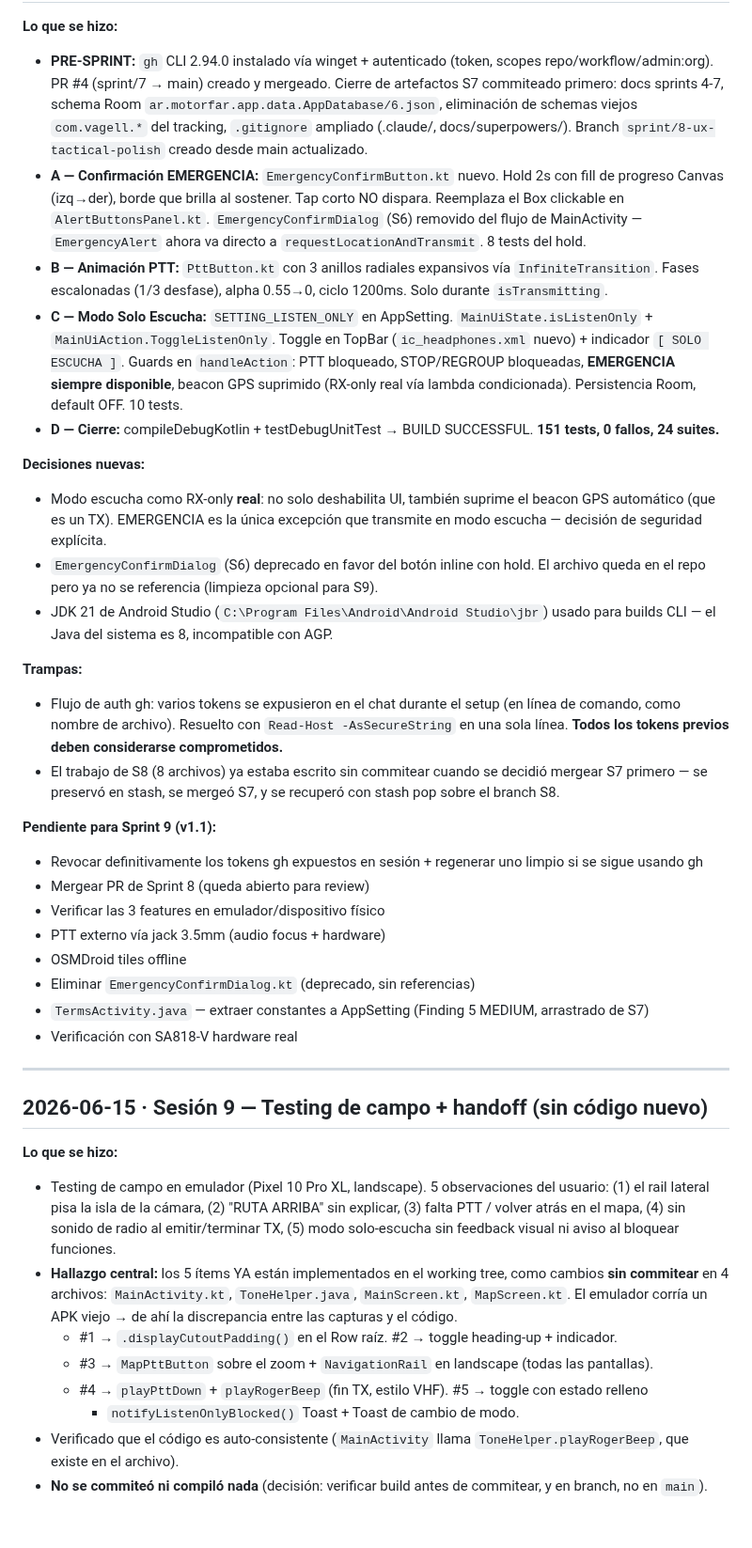
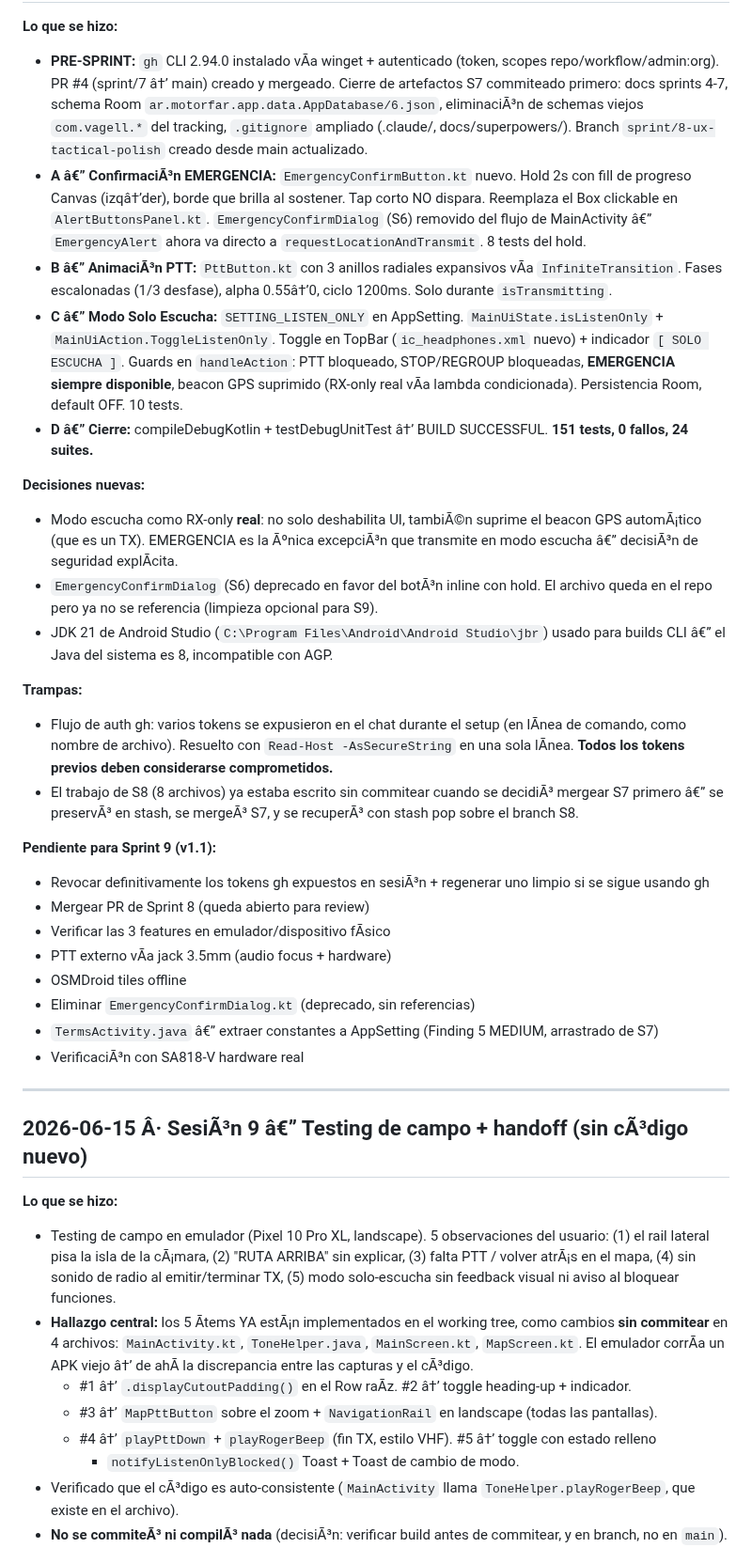
Before and after one commit to lukaz2004/MotoRFAR, a Markdown page: docs/SESSION-LOG.md, the part around one of its changes. Shown at 94% size. GitHub-like rendering; blank space fills up the shorter version.

```diff
--- a/docs/SESSION-LOG.md
+++ b/docs/SESSION-LOG.md
@@ -205,50 +205,50 @@ La primera acción es A0: ./gradlew test para confirmar que los 59 tests pasan a
 
 **Lo que se hizo:**
 
-- **PRE-SPRINT:** `gh` CLI 2.94.0 instalado vía winget + autenticado (token, scopes repo/workflow/admin:org). PR #4 (sprint/7 → main) creado y mergeado. Cierre de artefactos S7 commiteado primero: docs sprints 4-7, schema Room `ar.motorfar.app.data.AppDatabase/6.json`, eliminación de schemas viejos `com.vagell.*` del tracking, `.gitignore` ampliado (.claude/, docs/superpowers/). Branch `sprint/8-ux-tactical-polish` creado desde main actualizado.
-- **A — Confirmación EMERGENCIA:** `EmergencyConfirmButton.kt` nuevo. Hold 2s con fill de progreso Canvas (izq→der), borde que brilla al sostener. Tap corto NO dispara. Reemplaza el Box clickable en `AlertButtonsPanel.kt`. `EmergencyConfirmDialog` (S6) removido del flujo de MainActivity — `EmergencyAlert` ahora va directo a `requestLocationAndTransmit`. 8 tests del hold.
-- **B — Animación PTT:** `PttButton.kt` con 3 anillos radiales expansivos vía `InfiniteTransition`. Fases escalonadas (1/3 desfase), alpha 0.55→0, ciclo 1200ms. Solo durante `isTransmitting`.
-- **C — Modo Solo Escucha:** `SETTING_LISTEN_ONLY` en AppSetting. `MainUiState.isListenOnly` + `MainUiAction.ToggleListenOnly`. Toggle en TopBar (`ic_headphones.xml` nuevo) + indicador `[ SOLO ESCUCHA ]`. Guards en `handleAction`: PTT bloqueado, STOP/REGROUP bloqueadas, **EMERGENCIA siempre disponible**, beacon GPS suprimido (RX-only real vía lambda condicionada). Persistencia Room, default OFF. 10 tests.
-- **D — Cierre:** compileDebugKotlin + testDebugUnitTest → BUILD SUCCESSFUL. **151 tests, 0 fallos, 24 suites.**
+- **PRE-SPRINT:** `gh` CLI 2.94.0 instalado vÃ­a winget + autenticado (token, scopes repo/workflow/admin:org). PR #4 (sprint/7 â†’ main) creado y mergeado. Cierre de artefactos S7 commiteado primero: docs sprints 4-7, schema Room `ar.motorfar.app.data.AppDatabase/6.json`, eliminaciÃ³n de schemas viejos `com.vagell.*` del tracking, `.gitignore` ampliado (.claude/, docs/superpowers/). Branch `sprint/8-ux-tactical-polish` creado desde main actualizado.
+- **A â€” ConfirmaciÃ³n EMERGENCIA:** `EmergencyConfirmButton.kt` nuevo. Hold 2s con fill de progreso Canvas (izqâ†’der), borde que brilla al sostener. Tap corto NO dispara. Reemplaza el Box clickable en `AlertButtonsPanel.kt`. `EmergencyConfirmDialog` (S6) removido del flujo de MainActivity â€” `EmergencyAlert` ahora va directo a `requestLocationAndTransmit`. 8 tests del hold.
+- **B â€” AnimaciÃ³n PTT:** `PttButton.kt` con 3 anillos radiales expansivos vÃ­a `InfiniteTransition`. Fases escalonadas (1/3 desfase), alpha 0.55â†’0, ciclo 1200ms. Solo durante `isTransmitting`.
+- **C â€” Modo Solo Escucha:** `SETTING_LISTEN_ONLY` en AppSetting. `MainUiState.isListenOnly` + `MainUiAction.ToggleListenOnly`. Toggle en TopBar (`ic_headphones.xml` nuevo) + indicador `[ SOLO ESCUCHA ]`. Guards en `handleAction`: PTT bloqueado, STOP/REGROUP bloqueadas, **EMERGENCIA siempre disponible**, beacon GPS suprimido (RX-only real vÃ­a lambda condicionada). Persistencia Room, default OFF. 10 tests.
+- **D â€” Cierre:** compileDebugKotlin + testDebugUnitTest â†’ BUILD SUCCESSFUL. **151 tests, 0 fallos, 24 suites.**
 
 **Decisiones nuevas:**
-- Modo escucha como RX-only **real**: no solo deshabilita UI, también suprime el beacon GPS automático (que es un TX). EMERGENCIA es la única excepción que transmite en modo escucha — decisión de seguridad explícita.
-- `EmergencyConfirmDialog` (S6) deprecado en favor del botón inline con hold. El archivo queda en el repo pero ya no se referencia (limpieza opcional para S9).
-- JDK 21 de Android Studio (`C:\Program Files\Android\Android Studio\jbr`) usado para builds CLI — el Java del sistema es 8, incompatible con AGP.
+- Modo escucha como RX-only **real**: no solo deshabilita UI, tambiÃ©n suprime el beacon GPS automÃ¡tico (que es un TX). EMERGENCIA es la Ãºnica excepciÃ³n que transmite en modo escucha â€” decisiÃ³n de seguridad explÃ­cita.
+- `EmergencyConfirmDialog` (S6) deprecado en favor del botÃ³n inline con hold. El archivo queda en el repo pero ya no se referencia (limpieza opcional para S9).
+- JDK 21 de Android Studio (`C:\Program Files\Android\Android Studio\jbr`) usado para builds CLI â€” el Java del sistema es 8, incompatible con AGP.
 
 **Trampas:**
-- Flujo de auth gh: varios tokens se expusieron en el chat durante el setup (en línea de comando, como nombre de archivo). Resuelto con `Read-Host -AsSecureString` en una sola línea. **Todos los tokens previos deben considerarse comprometidos.**
-- El trabajo de S8 (8 archivos) ya estaba escrito sin commitear cuando se decidió mergear S7 primero — se preservó en stash, se mergeó S7, y se recuperó con stash pop sobre el branch S8.
+- Flujo de auth gh: varios tokens se expusieron en el chat durante el setup (en lÃ­nea de comando, como nombre de archivo). Resuelto con `Read-Host -AsSecureString` en una sola lÃ­nea. **Todos los tokens previos deben considerarse comprometidos.**
+- El trabajo de S8 (8 archivos) ya estaba escrito sin commitear cuando se decidiÃ³ mergear S7 primero â€” se preservÃ³ en stash, se mergeÃ³ S7, y se recuperÃ³ con stash pop sobre el branch S8.
 
 **Pendiente para Sprint 9 (v1.1):**
-- Revocar definitivamente los tokens gh expuestos en sesión + regenerar uno limpio si se sigue usando gh
+- Revocar definitivamente los tokens gh expuestos en sesiÃ³n + regenerar uno limpio si se sigue usando gh
 - Mergear PR de Sprint 8 (queda abierto para review)
-- Verificar las 3 features en emulador/dispositivo físico
-- PTT externo vía jack 3.5mm (audio focus + hardware)
+- Verificar las 3 features en emulador/dispositivo fÃ­sico
+- PTT externo vÃ­a jack 3.5mm (audio focus + hardware)
 - OSMDroid tiles offline
 - Eliminar `EmergencyConfirmDialog.kt` (deprecado, sin referencias)
-- `TermsActivity.java` — extraer constantes a AppSetting (Finding 5 MEDIUM, arrastrado de S7)
-- Verificación con SA818-V hardware real
+- `TermsActivity.java` â€” extraer constantes a AppSetting (Finding 5 MEDIUM, arrastrado de S7)
+- VerificaciÃ³n con SA818-V hardware real
 
 ---
 
-## 2026-06-15 · Sesión 9 — Testing de campo + handoff (sin código nuevo)
+## 2026-06-15 Â· SesiÃ³n 9 â€” Testing de campo + handoff (sin cÃ³digo nuevo)
 
 **Lo que se hizo:**
 
 - Testing de campo en emulador (Pixel 10 Pro XL, landscape). 5 observaciones del usuario:
-  (1) el rail lateral pisa la isla de la cámara, (2) "RUTA ARRIBA" sin explicar,
-  (3) falta PTT / volver atrás en el mapa, (4) sin sonido de radio al emitir/terminar TX,
+  (1) el rail lateral pisa la isla de la cÃ¡mara, (2) "RUTA ARRIBA" sin explicar,
+  (3) falta PTT / volver atrÃ¡s en el mapa, (4) sin sonido de radio al emitir/terminar TX,
   (5) modo solo-escucha sin feedback visual ni aviso al bloquear funciones.
-- **Hallazgo central:** los 5 ítems YA están implementados en el working tree, como
+- **Hallazgo central:** los 5 Ã­tems YA estÃ¡n implementados en el working tree, como
   cambios **sin commitear** en 4 archivos: `MainActivity.kt`, `ToneHelper.java`,
-  `MainScreen.kt`, `MapScreen.kt`. El emulador corría un APK viejo → de ahí la discrepancia
-  entre las capturas y el código.
-  - #1 → `.displayCutoutPadding()` en el Row raíz. #2 → toggle heading-up + indicador.
-  - #3 → `MapPttButton` sobre el zoom + `NavigationRail` en landscape (todas las pantallas).
-  - #4 → `playPttDown` + `playRogerBeep` (fin TX, estilo VHF). #5 → toggle con estado relleno
+  `MainScreen.kt`, `MapScreen.kt`. El emulador corrÃ­a un APK viejo â†’ de ahÃ­ la discrepancia
+  entre las capturas y el cÃ³digo.
+  - #1 â†’ `.displayCutoutPadding()` en el Row raÃ­z. #2 â†’ toggle heading-up + indicador.
+  - #3 â†’ `MapPttButton` sobre el zoom + `NavigationRail` en landscape (todas las pantallas).
+  - #4 â†’ `playPttDown` + `playRogerBeep` (fin TX, estilo VHF). #5 â†’ toggle con estado relleno
     + `notifyListenOnlyBlocked()` Toast + Toast de cambio de modo.
-- Verificado que el código es auto-consistente (`MainActivity` llama `ToneHelper.playRogerBeep`,
+- Verificado que el cÃ³digo es auto-consistente (`MainActivity` llama `ToneHelper.playRogerBeep`,
   que existe en el archivo).
-- **No se commiteó ni compiló nada** (decisión: verificar build antes de commitear, y en branch,
+- **No se commiteÃ³ ni compilÃ³ nada** (decisiÃ³n: verificar build antes de commitear, y en branch,
   no en `main`).
```
Also changed, not shown: other parts of docs/SESSION-LOG.md (+112 -96 lines), CLAUDE.md (+16 -6 lines), docs/SPRINT-10.md (added, +276 -0 lines).
